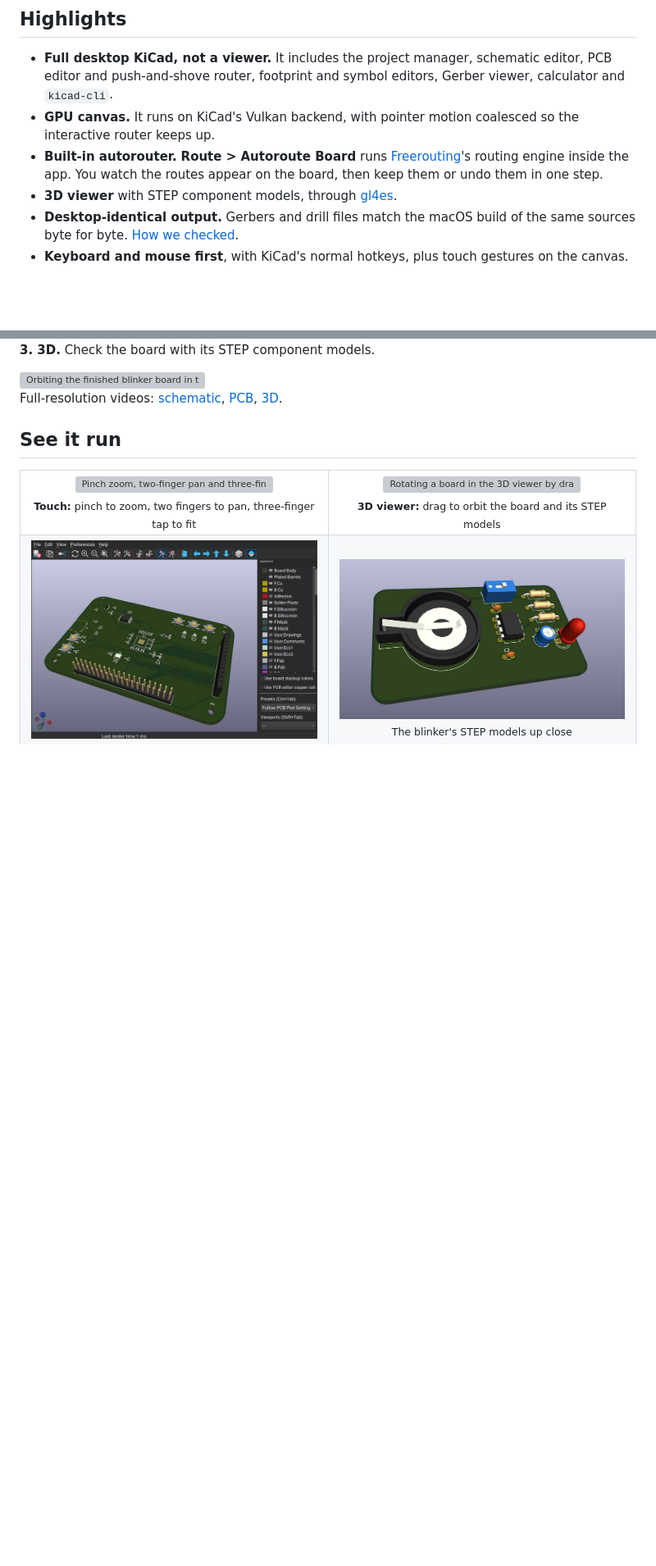
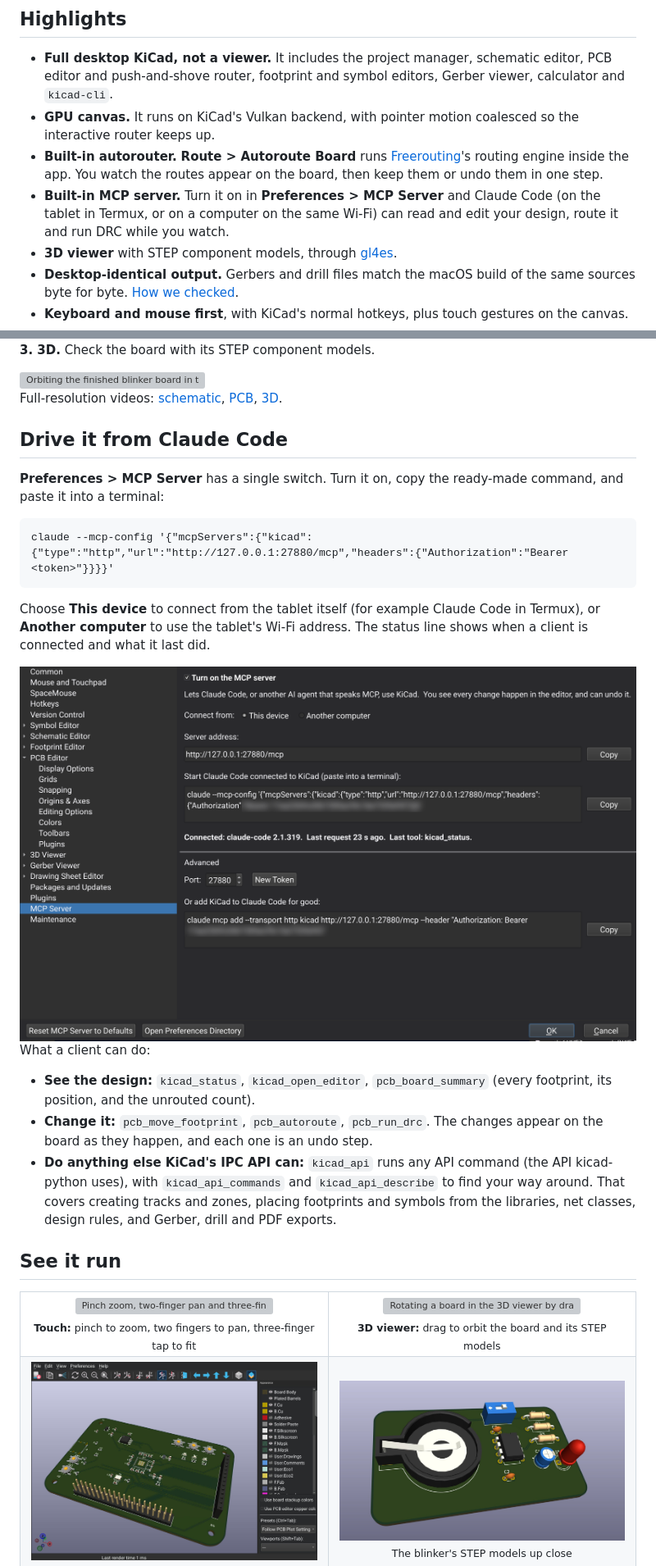
Before and after one commit to deveshrai/kicad-android, a Markdown page: README.md, 2 parts joined by grey strips. Shown at 82% size. GitHub-like rendering; pictures changed too: docs/media/mcp-preferences.png (added); blank space fills up the shorter version; grey boxes are pictures that could not be loaded.

````diff
--- a/README.md
+++ b/README.md
@@ -32,6 +32,9 @@ upstream KiCad sources.
 - **Built-in autorouter.**  **Route > Autoroute Board** runs
   [Freerouting](https://github.com/freerouting/freerouting)'s routing engine inside the app.
   You watch the routes appear on the board, then keep them or undo them in one step.
+- **Built-in MCP server.**  Turn it on in **Preferences > MCP Server** and Claude Code (on the
+  tablet in Termux, or on a computer on the same Wi-Fi) can read and edit your design, route it
+  and run DRC while you watch.
 - **3D viewer** with STEP component models, through [gl4es](https://github.com/ptitSeb/gl4es).
 - **Desktop-identical output.**  Gerbers and drill files match the macOS build of the same sources
   byte for byte.  [How we checked](docs/CHANGES.md#how-it-was-checked).
@@ -65,6 +68,31 @@ second on the tablet, then the zones are refilled.
 
 Full-resolution videos: [schematic](docs/media/video/schematic.mp4),
 [PCB](docs/media/video/pcb-layout.mp4), [3D](docs/media/video/3d-blinker.mp4).
+
+## Drive it from Claude Code
+
+**Preferences > MCP Server** has a single switch.  Turn it on, copy the ready-made command, and
+paste it into a terminal:
+
+```
+claude --mcp-config '{"mcpServers":{"kicad":{"type":"http","url":"http://127.0.0.1:27880/mcp","headers":{"Authorization":"Bearer <token>"}}}}'
+```
+
+Choose **This device** to connect from the tablet itself (for example Claude Code in Termux), or
+**Another computer** to use the tablet's Wi-Fi address.  The status line shows when a client is
+connected and what it last did.
+
+<img src="docs/media/mcp-preferences.png" alt="Preferences > MCP Server: the on switch, This device or Another computer, the address and the claude --mcp-config command with Copy buttons, and the status line" width="860">
+
+What a client can do:
+- **See the design:** `kicad_status`, `kicad_open_editor`, `pcb_board_summary` (every footprint, its position, and the
+  unrouted count).
+- **Change it:** `pcb_move_footprint`, `pcb_autoroute`, `pcb_run_drc`.  The changes appear on the
+  board as they happen, and each one is an undo step.
+- **Do anything else KiCad's IPC API can:** `kicad_api` runs any API command (the API
+  kicad-python uses), with `kicad_api_commands` and `kicad_api_describe` to find your way around.
+  That covers creating tracks and zones, placing footprints and symbols from the libraries, net
+  classes, design rules, and Gerber, drill and PDF exports.
 
 ## See it run
 
````
Also changed, not shown: other parts of README.md (+1 -0 lines), docs/CONTINUE.md (+3 -11 lines), docs/HANDOVER.md (+29 -0 lines), 2 other files.
